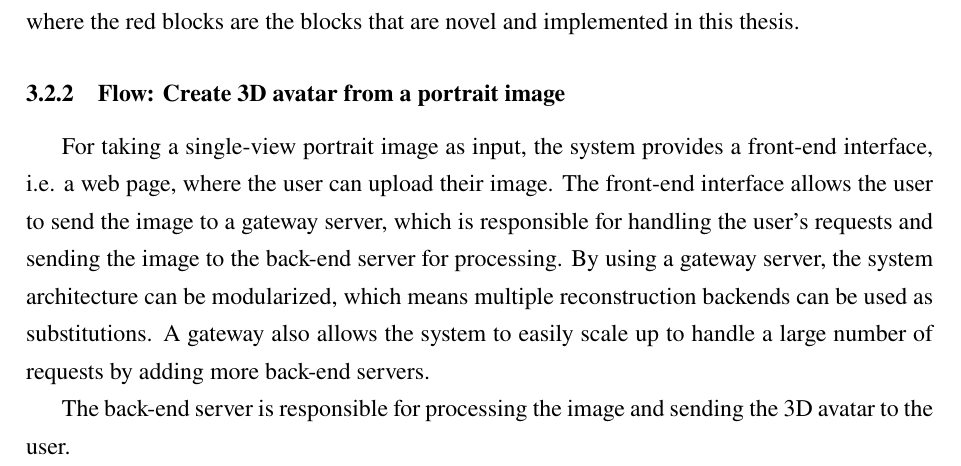
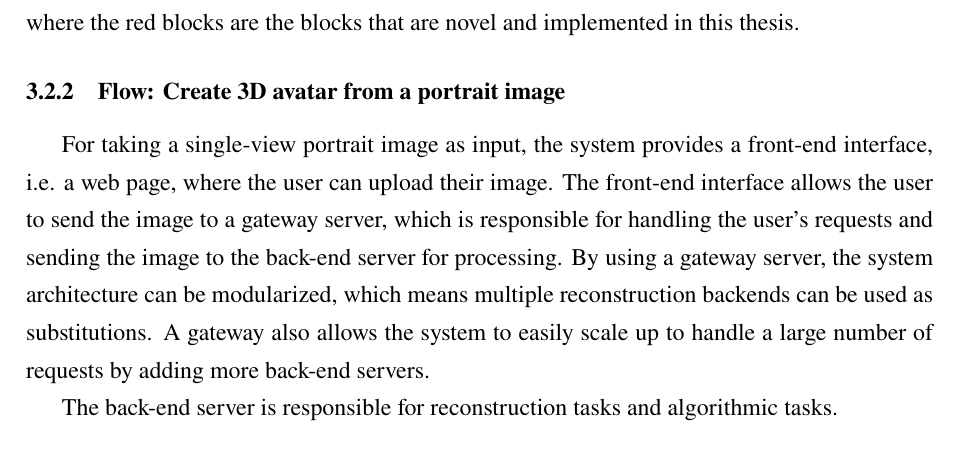
Before and after one commit to dqhieuu/uet-thesis, a LaTeX document (main.tex, which reads body-eng/03-method/method.tex): part of page 19 of 26, cut so that both start at the same text. The pictures show the PDF file main.pdf that the author committed with the source.

Commit message:
Oct 23, 2023, 4:31 AM

```diff
--- a/body-eng/03-method/method.tex
+++ b/body-eng/03-method/method.tex
@@ -103,7 +103,7 @@ The details of each reconstruction block will be explained in detail in the sect
 \subsubsection{Flow: Create 3D avatar from a portrait image}
 For taking a single-view portrait image as input, the system provides a front-end interface, i.e. a web page, where the user can upload their image. The front-end interface allows the user to send the image to a gateway server, which is responsible for handling the user's requests and sending the image to the back-end server for processing. By using a gateway server, the system architecture can be modularized, which means multiple reconstruction backends can be used as substitutions. A gateway also allows the system to easily scale up to handle a large number of requests by adding more back-end servers.
 
-The back-end server is responsible for processing the image and sending the 3D avatar to the user.
+The back-end server is responsible for reconstruction tasks and algorithmic tasks.
 
 The implemented flow for creating a 3D avatar from a single-view portrait image is shown in the figure below.
 
```
Also changed, not shown: main.pdf.
